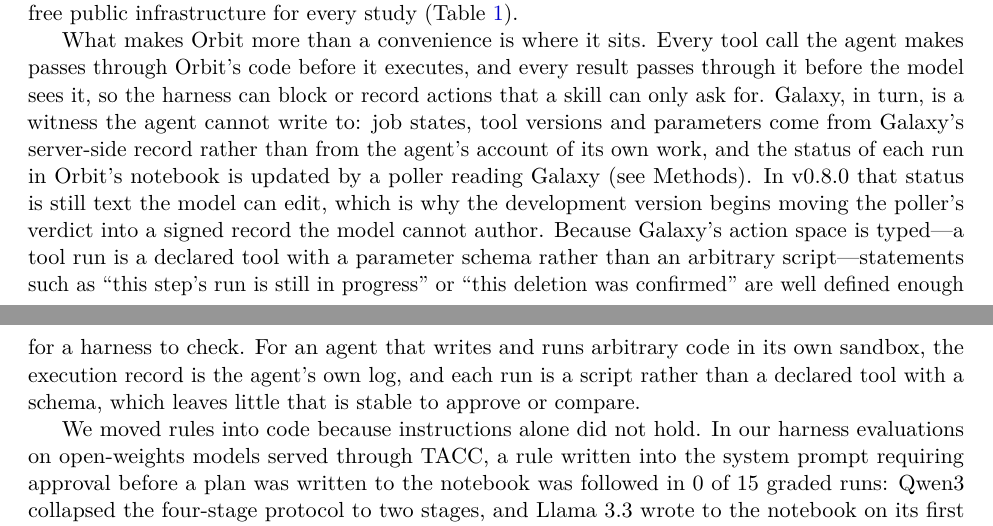
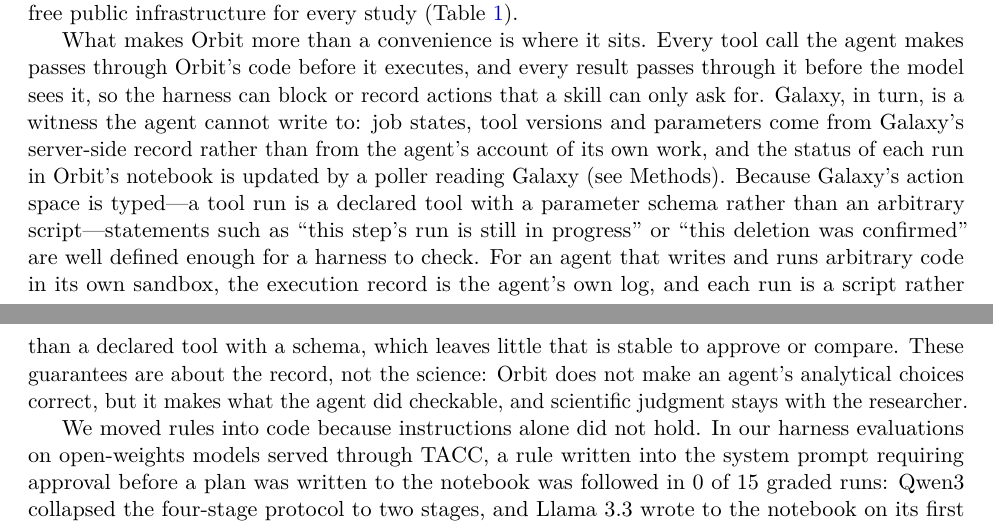
Before and after one commit to nekrut/orbit-paper, a LaTeX paper (manuscript/manuscript_v2.tex): two parts of pages 7 and 9 of 43, joined at a grey line, cut so that both start at the same text. Compiled offline with pdfLaTeX.

Commit message:
Drop the release-version hedge from the harness paragraph and say plainly that the guarantees are about the record, not the science. The version detail belongs in Methods, and the record-vs-science line heads off the obvious objection to "verifiable".

```diff
--- a/manuscript/manuscript_v2.tex
+++ b/manuscript/manuscript_v2.tex
@@ -143,7 +143,7 @@
 
 Orbit is opinionated about where computation happens and how it is recorded. Instead of letting an agent improvise disposable scripts on a laptop, Orbit is Galaxy-first, steering tool execution to Galaxy while keeping guarded local execution for light work, tracks live cluster jobs, registers custom scripts as versioned User-Defined Tools \cite{galaxyudt2026}, and keeps the analysis record in a shareable research notebook. User-Defined Tools are \emph{unprivileged} in the sense that the tool definition is sandboxed and needs no administrator to install it; creating one still requires the user to hold a Galaxy role that a server administrator grants. It also supports commercial models, public API models, and local models running on the user's machine. Researchers can therefore work on the Galactic plane in two ways (Figure~\ref{fig:architecture}, Panel 1): they can connect any generic command-line agent via community skills and the Galaxy MCP server, or they can run Orbit to add desktop usability, multi-model flexibility, and stricter execution guardrails on top of those same interfaces. Below, we evaluate Orbit across spatial transcriptomics, fungal and vector functional genomics, single-cell atlases, structure-aware phylogenomics, and pathogen emergence dating, generating shareable, provenance-rich records on free public infrastructure for every study (Table~\ref{tab:validation_summary}).
 
-What makes Orbit more than a convenience is where it sits. Every tool call the agent makes passes through Orbit's code before it executes, and every result passes through it before the model sees it, so the harness can block or record actions that a skill can only ask for. Galaxy, in turn, is a witness the agent cannot write to: job states, tool versions and parameters come from Galaxy's server-side record rather than from the agent's account of its own work, and the status of each run in Orbit's notebook is updated by a poller reading Galaxy (see Methods). In v0.8.0 that status is still text the model can edit, which is why the development version begins moving the poller's verdict into a signed record the model cannot author. Because Galaxy's action space is typed---a tool run is a declared tool with a parameter schema rather than an arbitrary script---statements such as ``this step's run is still in progress'' or ``this deletion was confirmed'' are well defined enough for a harness to check. For an agent that writes and runs arbitrary code in its own sandbox, the execution record is the agent's own log, and each run is a script rather than a declared tool with a schema, which leaves little that is stable to approve or compare.
+What makes Orbit more than a convenience is where it sits. Every tool call the agent makes passes through Orbit's code before it executes, and every result passes through it before the model sees it, so the harness can block or record actions that a skill can only ask for. Galaxy, in turn, is a witness the agent cannot write to: job states, tool versions and parameters come from Galaxy's server-side record rather than from the agent's account of its own work, and the status of each run in Orbit's notebook is updated by a poller reading Galaxy (see Methods). Because Galaxy's action space is typed---a tool run is a declared tool with a parameter schema rather than an arbitrary script---statements such as ``this step's run is still in progress'' or ``this deletion was confirmed'' are well defined enough for a harness to check. For an agent that writes and runs arbitrary code in its own sandbox, the execution record is the agent's own log, and each run is a script rather than a declared tool with a schema, which leaves little that is stable to approve or compare. These guarantees are about the record, not the science: Orbit does not make an agent's analytical choices correct, but it makes what the agent did checkable, and scientific judgment stays with the researcher.
 
 We moved rules into code because instructions alone did not hold. In our harness evaluations on open-weights models served through TACC, a rule written into the system prompt requiring approval before a plan was written to the notebook was followed in 0 of 15 graded runs: Qwen3 collapsed the four-stage protocol to two stages, and Llama~3.3 wrote to the notebook on its first turn (\texttt{evals/} in the Orbit repository). A check in code needs its own evidence before it is allowed to block. The development version that follows v0.8.0 by default refuses to let a plan step be marked complete while the Galaxy run bound to it is still in progress, with its remaining gaps documented; that default was adopted only after twelve scripted sessions, each run three times, showed that every refusal was a true positive and that honest completions recorded in notebook blocks were let through (\texttt{docs/evidence-gate-audit.md}).
 
```
